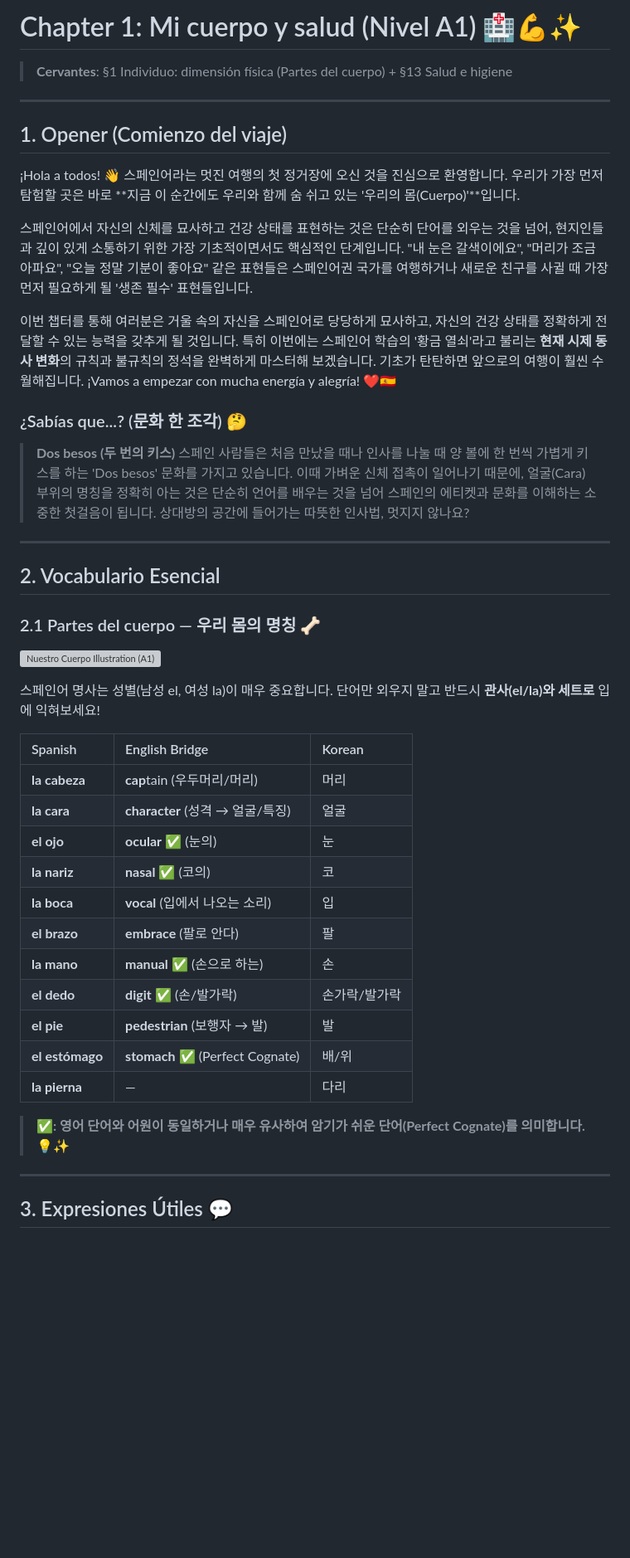
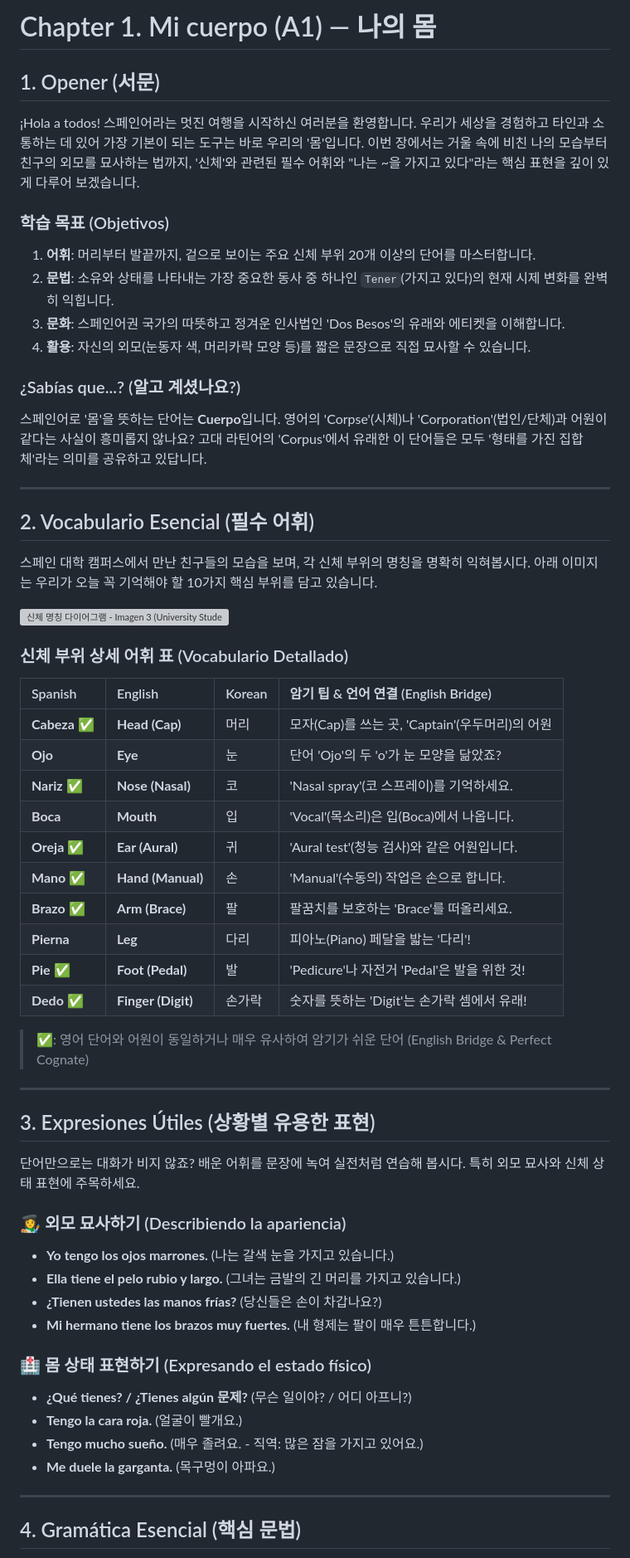
Before and after one commit to heroyik/hola-a1a2, a Markdown page: chapters/ch01_a1_mi_cuerpo.md, the part around one of its changes. Shown at 83% size. Rendered like a GitHub page; blank space fills up the shorter version; grey boxes are pictures that could not be loaded.

```diff
--- a/chapters/ch01_a1_mi_cuerpo.md
+++ b/chapters/ch01_a1_mi_cuerpo.md
@@ -1,49 +1,61 @@
-# Chapter 1: Mi cuerpo y salud (Nivel A1) 🏥💪✨
+# Chapter 1. Mi cuerpo (A1) — 나의 몸
 
-> **Cervantes**: §1 Individuo: dimensión física (Partes del cuerpo) + §13 Salud e higiene
+## 1. Opener (서문)
+¡Hola a todos! 스페인어라는 멋진 여행을 시작하신 여러분을 환영합니다. 우리가 세상을 경험하고 타인과 소통하는 데 있어 가장 기본이 되는 도구는 바로 우리의 '몸'입니다. 이번 장에서는 거울 속에 비친 나의 모습부터 친구의 외모를 묘사하는 법까지, '신체'와 관련된 필수 어휘와 "나는 ~을 가지고 있다"라는 핵심 표현을 깊이 있게 다루어 보겠습니다.
+
+### 학습 목표 (Objetivos)
+1. **어휘**: 머리부터 발끝까지, 겉으로 보이는 주요 신체 부위 20개 이상의 단어를 마스터합니다.
+2. **문법**: 소유와 상태를 나타내는 가장 중요한 동사 중 하나인 `Tener`(가지고 있다)의 현재 시제 변화를 완벽히 익힙니다.
+3. **문화**: 스페인어권 국가의 따뜻하고 정겨운 인사법인 'Dos Besos'의 유래와 에티켓을 이해합니다.
+4. **활용**: 자신의 외모(눈동자 색, 머리카락 모양 등)를 짧은 문장으로 직접 묘사할 수 있습니다.
+
+### ¿Sabías que...? (알고 계셨나요?)
+스페인어로 '몸'을 뜻하는 단어는 **Cuerpo**입니다. 영어의 'Corpse'(시체)나 'Corporation'(법인/단체)과 어원이 같다는 사실이 흥미롭지 않나요? 고대 라틴어의 'Corpus'에서 유래한 이 단어들은 모두 '형태를 가진 집합체'라는 의미를 공유하고 있답니다.
 
 ---
 
-## 1. Opener (Comienzo del viaje)
+## 2. Vocabulario Esencial (필수 어휘)
 
-¡Hola a todos! 👋 스페인어라는 멋진 여행의 첫 정거장에 오신 것을 진심으로 환영합니다. 우리가 가장 먼저 탐험할 곳은 바로 **지금 이 순간에도 우리와 함께 숨 쉬고 있는 '우리의 몸(Cuerpo)'**입니다.
+스페인 대학 캠퍼스에서 만난 친구들의 모습을 보며, 각 신체 부위의 명칭을 명확히 익혀봅시다. 아래 이미지는 우리가 오늘 꼭 기억해야 할 10가지 핵심 부위를 담고 있습니다.
 
-스페인어에서 자신의 신체를 묘사하고 건강 상태를 표현하는 것은 단순히 단어를 외우는 것을 넘어, 현지인들과 깊이 있게 소통하기 위한 가장 기초적이면서도 핵심적인 단계입니다. "내 눈은 갈색이에요", "머리가 조금 아파요", "오늘 정말 기분이 좋아요" 같은 표현들은 스페인어권 국가를 여행하거나 새로운 친구를 사귈 때 가장 먼저 필요하게 될 '생존 필수' 표현들입니다.
+![신체 명칭 다이어그램 - Imagen 3 (University Student - 100% Vocab Mapping)](file:///Users/ikyoon/.gemini/antigravity/brain/1b710f87-7082-4e3c-a664-5d801694e66b/ch01_a1_anatomy_v420_1771246900000_1771246983525.png)
 
-이번 챕터를 통해 여러분은 거울 속의 자신을 스페인어로 당당하게 묘사하고, 자신의 건강 상태를 정확하게 전달할 수 있는 능력을 갖추게 될 것입니다. 특히 이번에는 스페인어 학습의 '황금 열쇠'라고 불리는 **현재 시제 동사 변화**의 규칙과 불규칙의 정석을 완벽하게 마스터해 보겠습니다. 기초가 탄탄하면 앞으로의 여행이 훨씬 수월해집니다. ¡Vamos a empezar con mucha energía y alegría! ❤️🇪🇸
+### 신체 부위 상세 어휘 표 (Vocabulario Detallado)
 
-### ¿Sabías que...? (문화 한 조각) 🤔
+| Spanish | English | Korean | 암기 팁 & 언어 연결 (English Bridge) |
+| :--- | :--- | :--- | :--- |
+| **Cabeza** ✅ | **Head (Cap)** | 머리 | 모자(Cap)를 쓰는 곳, 'Captain'(우두머리)의 어원 |
+| **Ojo** | **Eye** | 눈 | 단어 'Ojo'의 두 'o'가 눈 모양을 닮았죠? |
+| **Nariz** ✅ | **Nose (Nasal)** | 코 | 'Nasal spray'(코 스프레이)를 기억하세요. |
+| **Boca** | **Mouth** | 입 | 'Vocal'(목소리)은 입(Boca)에서 나옵니다. |
+| **Oreja** ✅ | **Ear (Aural)** | 귀 | 'Aural test'(청능 검사)와 같은 어원입니다. |
+| **Mano** ✅ | **Hand (Manual)** | 손 | 'Manual'(수동의) 작업은 손으로 합니다. |
+| **Brazo** ✅ | **Arm (Brace)** | 팔 | 팔꿈치를 보호하는 'Brace'를 떠올리세요. |
+| **Pierna** | **Leg** | 다리 | 피아노(Piano) 페달을 밟는 '다리'! |
+| **Pie** ✅ | **Foot (Pedal)** | 발 | 'Pedicure'나 자전거 'Pedal'은 발을 위한 것! |
+| **Dedo** ✅ | **Finger (Digit)** | 손가락 | 숫자를 뜻하는 'Digit'는 손가락 셈에서 유래! |
 
-> **Dos besos (두 번의 키스)**
-> 스페인 사람들은 처음 만났을 때나 인사를 나눌 때 양 볼에 한 번씩 가볍게 키스를 하는 'Dos besos' 문화를 가지고 있습니다. 이때 가벼운 신체 접촉이 일어나기 때문에, 얼굴(Cara) 부위의 명칭을 정확히 아는 것은 단순히 언어를 배우는 것을 넘어 스페인의 에티켓과 문화를 이해하는 소중한 첫걸음이 됩니다. 상대방의 공간에 들어가는 따뜻한 인사법, 멋지지 않나요?
+> ✅: 영어 단어와 어원이 동일하거나 매우 유사하여 암기가 쉬운 단어 (English Bridge & Perfect Cognate)
 
 ---
 
-## 2. Vocabulario Esencial
+## 3. Expresiones Útiles (상황별 유용한 표현)
 
-### 2.1 Partes del cuerpo — 우리 몸의 명칭 🦴
+단어만으로는 대화가 비지 않죠? 배운 어휘를 문장에 녹여 실전처럼 연습해 봅시다. 특히 외모 묘사와 신체 상태 표현에 주목하세요.
 
-![Nuestro Cuerpo Illustration (A1)](file:///Users/ikyoon/.gemini/antigravity/brain/1b710f87-7082-4e3c-a664-5d801694e66b/ch01_a1_master_final_v411_anatomy.png)
+### 👩‍🎨 외모 묘사하기 (Describiendo la apariencia)
+- **Yo tengo los ojos marrones.** (나는 갈색 눈을 가지고 있습니다.)
+- **Ella tiene el pelo rubio y largo.** (그녀는 금발의 긴 머리를 가지고 있습니다.)
+- **¿Tienen ustedes las manos frías?** (당신들은 손이 차갑나요?)
+- **Mi hermano tiene los brazos muy fuertes.** (내 형제는 팔이 매우 튼튼합니다.)
 
-스페인어 명사는 성별(남성 el, 여성 la)이 매우 중요합니다. 단어만 외우지 말고 반드시 **관사(el/la)와 세트로** 입에 익혀보세요!
-
-| Spanish | English Bridge | Korean |
-| :--- | :--- | :--- |
-| **la cabeza** | **cap**tain (우두머리/머리) | 머리 |
-| **la cara** | **character** (성격 → 얼굴/특징) | 얼굴 |
-| **el ojo** | **ocular** ✅ (눈의) | 눈 |
-| **la nariz** | **nasal** ✅ (코의) | 코 |
-| **la boca** | **vocal** (입에서 나오는 소리) | 입 |
-| **el brazo** | **embrace** (팔로 안다) | 팔 |
-| **la mano** | **manual** ✅ (손으로 하는) | 손 |
-| **el dedo** | **digit** ✅ (손/발가락) | 손가락/발가락 |
-| **el pie** | **pedestrian** (보행자 → 발) | 발 |
-| **el estómago** | **stomach** ✅ (Perfect Cognate) | 배/위 |
-| **la pierna** | — | 다리 |
-
-> **✅: 영어 단어와 어원이 동일하거나 매우 유사하여 암기가 쉬운 단어(Perfect Cognate)를 의미합니다.** 💡✨
+### 🏥 몸 상태 표현하기 (Expresando el estado físico)
+- **¿Qué tienes? / ¿Tienes algún 문제?** (무슨 일이야? / 어디 아프니?)
+- **Tengo la cara roja.** (얼굴이 빨개요.)
+- **Tengo mucho sueño.** (매우 졸려요. - 직역: 많은 잠을 가지고 있어요.)
+- **Me duele la garganta.** (목구멍이 아파요.)
 
 ---
 
-## 3. Expresiones Útiles 💬
+## 4. Gramática Esencial (핵심 문법)
 
```
Also changed, not shown: other parts of chapters/ch01_a1_mi_cuerpo.md (+65 -98 lines), chapters/ch01_a2_mi_cuerpo.md (+103 -126 lines), impl_plan.md (+5 -2 lines).
